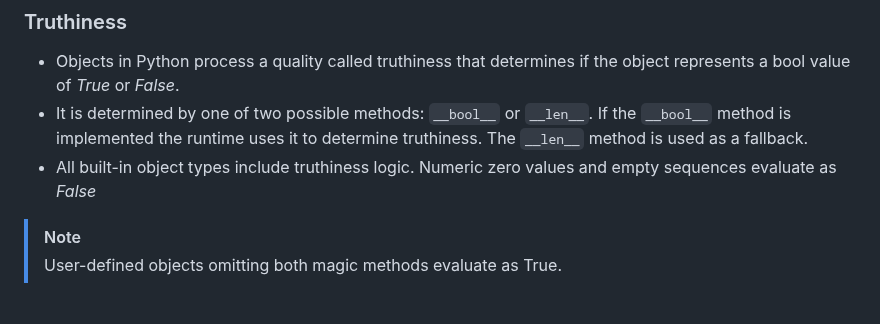
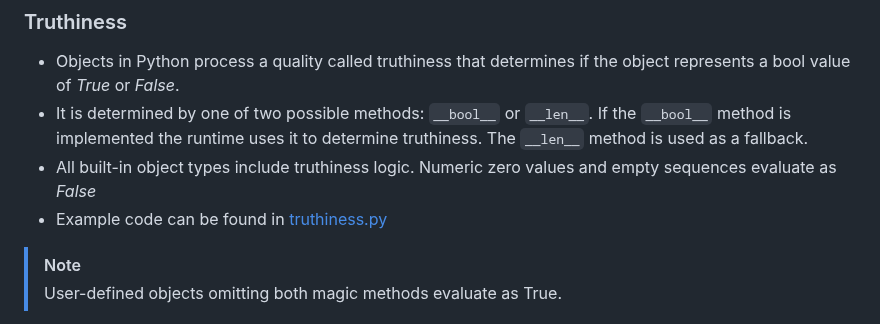
Before and after one commit to iroshanvidanage/python, a Markdown page: oop/README.md, the part around the change. Drawn GitHub-style.

Commit message:
Add | __bool__ & __len__ methods for truthiness

```diff
--- a/oop/README.md
+++ b/oop/README.md
@@ -409,6 +409,7 @@ if not condition:
 - Objects in Python process a quality called truthiness that determines if the object represents a bool value of *True* or *False*.
 - It is determined by one of two possible methods: `__bool__` or `__len__`. If the `__bool__` method is implemented the runtime uses it to determine truthiness. The `__len__` method is used as a fallback.
 - All built-in object types include truthiness logic. Numeric zero values and empty sequences evaluate as *False*
+- Example code can be found in [truthiness.py](truthiness.py)
 
 > [!NOTE]
 > User-defined objects omitting both magic methods evaluate as True.
```
